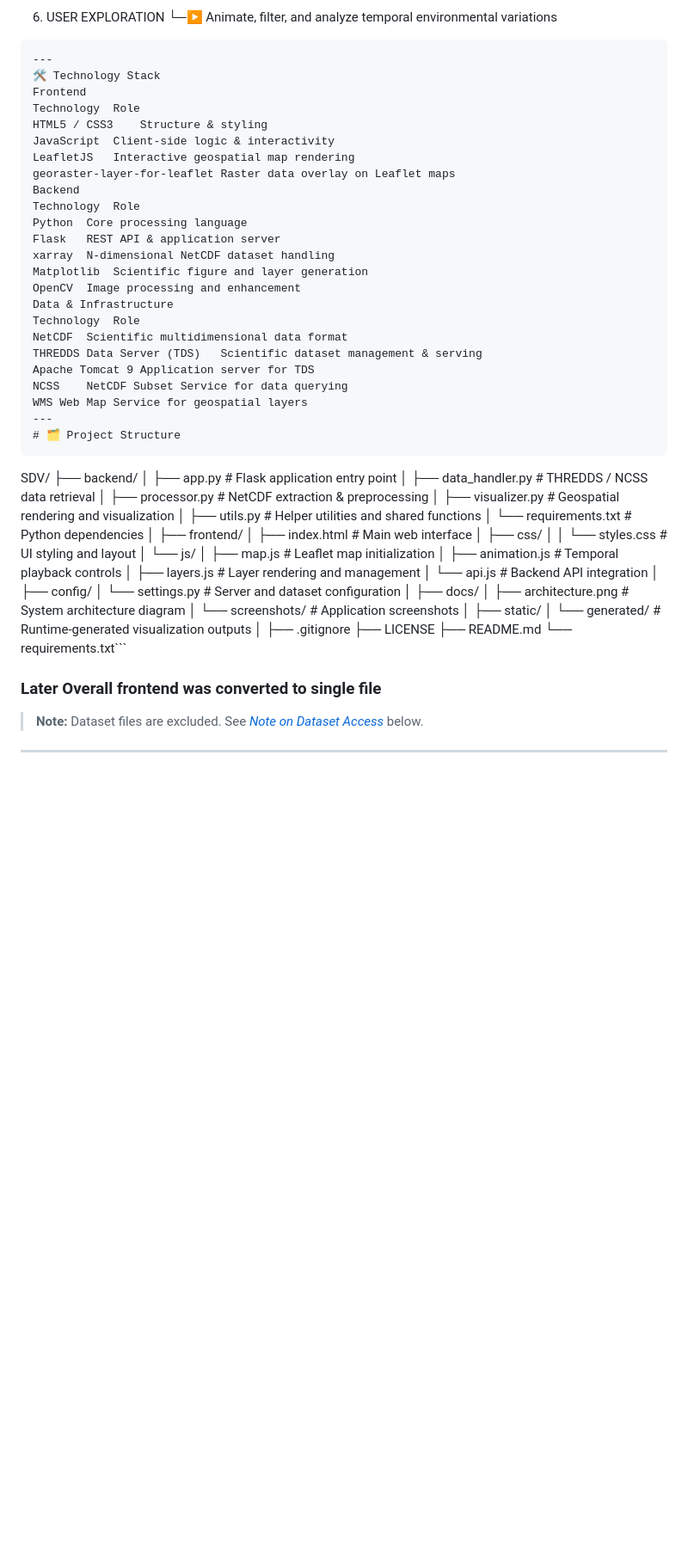
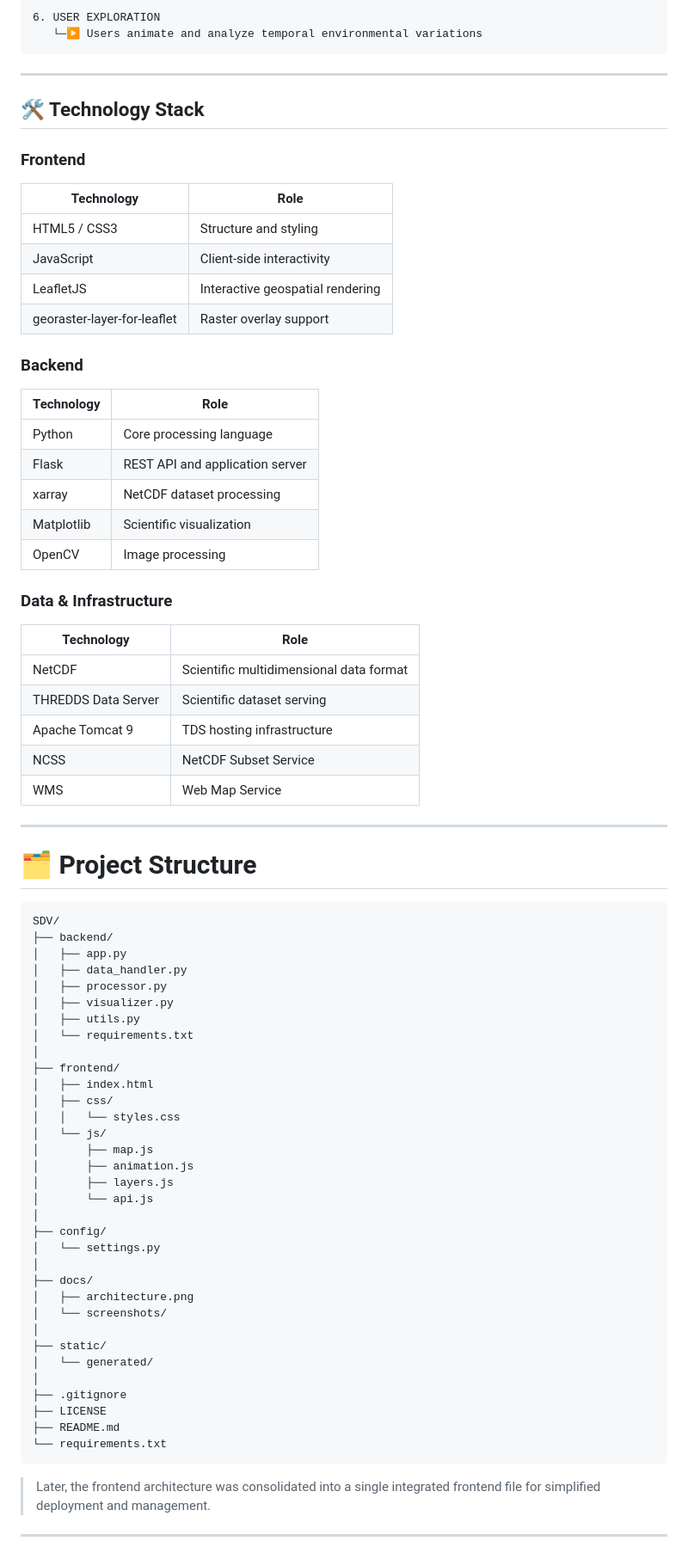
Before and after one commit to Krishna1624/SDV-Satellite-Data-Viewer-, a Markdown page: README.md, the part around one of its changes. Shown at 86% size. GitHub-like rendering; blank space fills up the shorter version.

````diff
--- a/README.md
+++ b/README.md
@@ -105,67 +92,81 @@ Feature	Description
 
 6. USER EXPLORATION
-   └─▶  Animate, filter, and analyze temporal environmental variations
+   └─▶ Users animate and analyze temporal environmental variations
 ```
+
 ---
-🛠️ Technology Stack
-Frontend
-Technology	Role
-HTML5 / CSS3	Structure & styling
-JavaScript	Client-side logic & interactivity
-LeafletJS	Interactive geospatial map rendering
-georaster-layer-for-leaflet	Raster data overlay on Leaflet maps
-Backend
-Technology	Role
-Python	Core processing language
-Flask	REST API & application server
-xarray	N-dimensional NetCDF dataset handling
-Matplotlib	Scientific figure and layer generation
-OpenCV	Image processing and enhancement
-Data & Infrastructure
-Technology	Role
-NetCDF	Scientific multidimensional data format
-THREDDS Data Server (TDS)	Scientific dataset management & serving
-Apache Tomcat 9	Application server for TDS
-NCSS	NetCDF Subset Service for data querying
-WMS	Web Map Service for geospatial layers
+
+## 🛠️ Technology Stack
+
+### Frontend
+
+| Technology | Role |
+|---|---|
+| HTML5 / CSS3 | Structure and styling |
+| JavaScript | Client-side interactivity |
+| LeafletJS | Interactive geospatial rendering |
+| georaster-layer-for-leaflet | Raster overlay support |
+
+### Backend
+
+| Technology | Role |
+|---|---|
+| Python | Core processing language |
+| Flask | REST API and application server |
+| xarray | NetCDF dataset processing |
+| Matplotlib | Scientific visualization |
+| OpenCV | Image processing |
+
+### Data & Infrastructure
+
+| Technology | Role |
+|---|---|
+| NetCDF | Scientific multidimensional data format |
+| THREDDS Data Server | Scientific dataset serving |
+| Apache Tomcat 9 | TDS hosting infrastructure |
+| NCSS | NetCDF Subset Service |
+| WMS | Web Map Service |
+
 ---
+
 # 🗂️ Project Structure
-```
+
+```text
 SDV/
 ├── backend/
-│   ├── app.py                      # Flask application entry point
-│   ├── data_handler.py             # THREDDS / NCSS data retrieval
-│   ├── processor.py                # NetCDF extraction & preprocessing
-│   ├── visualizer.py               # Geospatial rendering and visualization
-│   ├── utils.py                    # Helper utilities and shared functions
-│   └── requirements.txt            # Python dependencies
+│   ├── app.py
+│   ├── data_handler.py
+│   ├── processor.py
+│   ├── visualizer.py
+│   ├── utils.py
+│   └── requirements.txt
 │
 ├── frontend/
-│   ├── index.html                  # Main web interface
+│   ├── index.html
 │   ├── css/
-│   │   └── styles.css              # UI styling and layout
+│   │   └── styles.css
 │   └── js/
-│       ├── map.js                  # Leaflet map initialization
-│       ├── animation.js            # Temporal playback controls
-│       ├── layers.js               # Layer rendering and management
-│       └── api.js                  # Backend API integration
+│       ├── map.js
+│       ├── animation.js
+│       ├── layers.js
+│       └── api.js
 │
 ├── config/
-│   └── settings.py                 # Server and dataset configuration
+│   └── settings.py
 │
 ├── docs/
-│   ├── architecture.png            # System architecture diagram
-│   └── screenshots/                # Application screenshots
+│   ├── architecture.png
+│   └── screenshots/
 │
 ├── static/
-│   └── generated/                  # Runtime-generated visualization outputs
+│   └── generated/
 │
 ├── .gitignore
 ├── LICENSE
 ├── README.md
-└── requirements.txt```
+└── requirements.txt
+```
 
-### Later Overall frontend was converted to single file
+> Later, the frontend architecture was consolidated into a single integrated frontend file for simplified deployment and management.
 
-> **Note:** Dataset files are excluded. See *[Note on Dataset Access](#-note-on-dataset-access)* below.
 ---
````
Also changed, not shown: other parts of README.md (+125 -108 lines).
